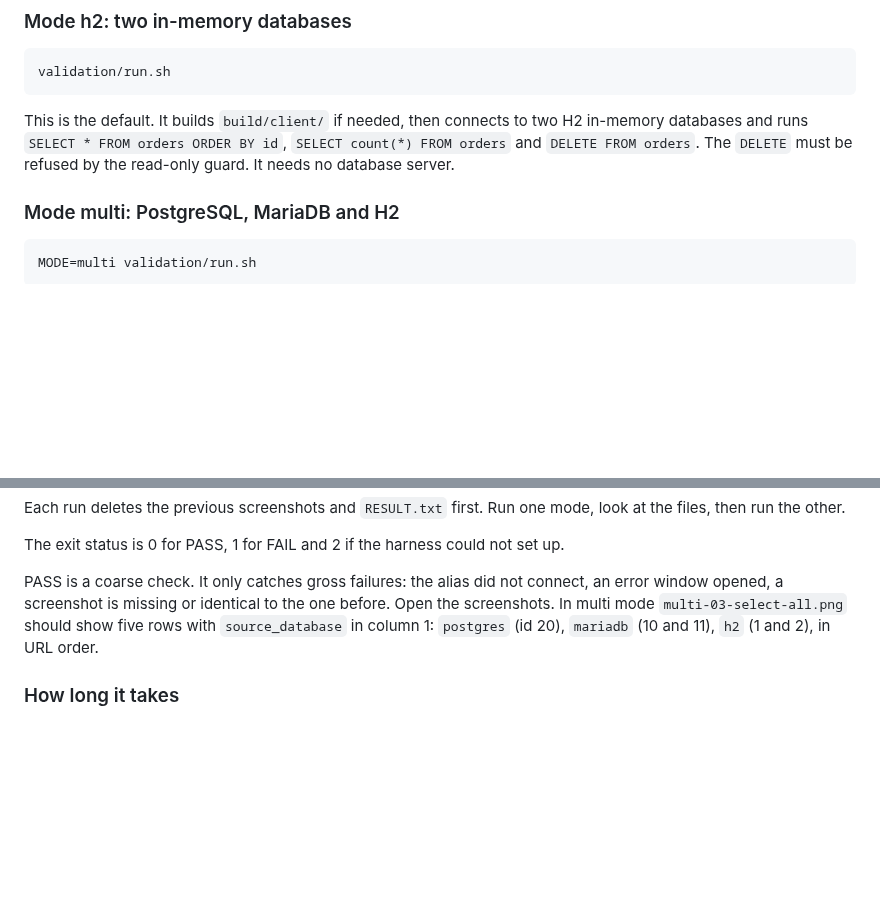
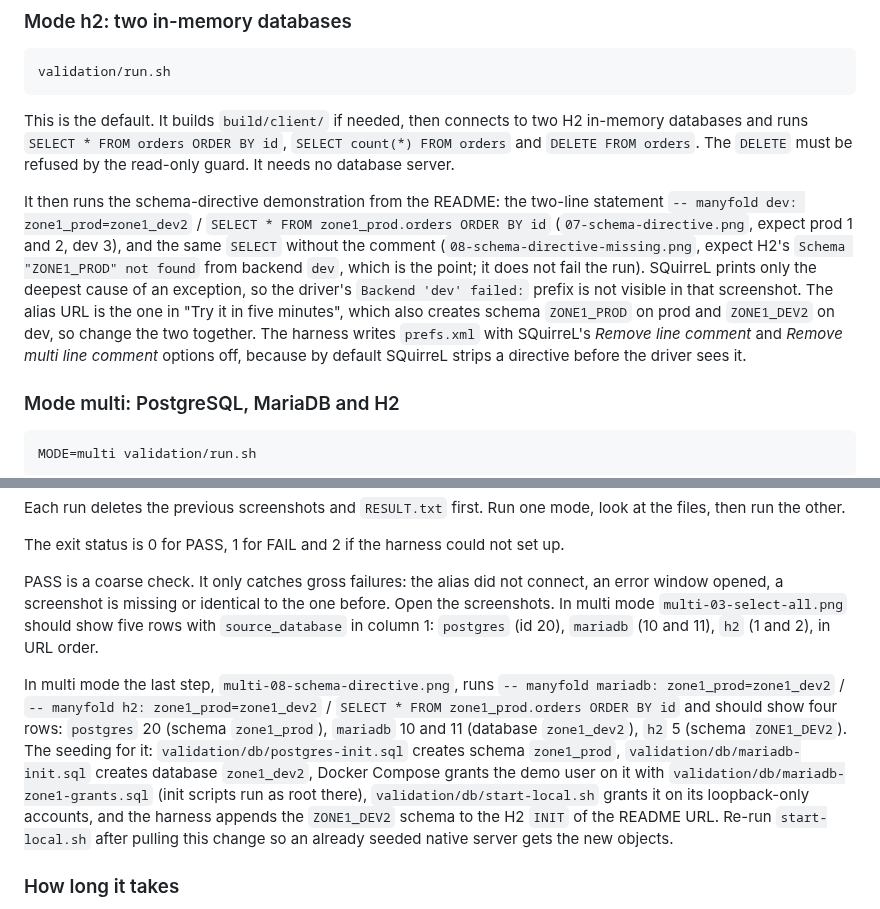
Before and after one commit to jbburns/manyfold-jdbc, a Markdown page: DEVELOPING.md, 2 parts joined by grey strips. Drawn GitHub-style; blank space fills up the shorter version.

````diff
--- a/DEVELOPING.md
+++ b/DEVELOPING.md
@@ -172,6 +172,17 @@ databases and runs `SELECT * FROM orders ORDER BY id`, `SELECT count(*) FROM ord
 `DELETE FROM orders`. The `DELETE` must be refused by the read-only guard. It needs no database
 server.
 
+It then runs the schema-directive demonstration from the README: the two-line statement
+`-- manyfold dev: zone1_prod=zone1_dev2` / `SELECT * FROM zone1_prod.orders ORDER BY id`
+(`07-schema-directive.png`, expect prod 1 and 2, dev 3), and the same `SELECT` without the comment
+(`08-schema-directive-missing.png`, expect H2's `Schema "ZONE1_PROD" not found` from backend
+`dev`, which is the point; it does not fail the run). SQuirreL prints only the deepest cause of an
+exception, so the driver's `Backend 'dev' failed:` prefix is not visible in that screenshot. The
+alias URL is the one in "Try it in five minutes", which also creates schema `ZONE1_PROD` on prod
+and `ZONE1_DEV2` on dev, so change the two together. The harness writes `prefs.xml` with SQuirreL's
+*Remove line comment* and *Remove multi line comment* options off, because by default SQuirreL
+strips a directive before the driver sees it.
+
 ### Mode multi: PostgreSQL, MariaDB and H2
 
 ```
@@ -261,6 +272,17 @@ window opened, a screenshot is missing or identical to the one before. Open the
 multi mode `multi-03-select-all.png` should show five rows with `source_database` in column 1:
 `postgres` (id 20), `mariadb` (10 and 11), `h2` (1 and 2), in URL order.
 
+In multi mode the last step, `multi-08-schema-directive.png`, runs
+`-- manyfold mariadb: zone1_prod=zone1_dev2` / `-- manyfold h2: zone1_prod=zone1_dev2` /
+`SELECT * FROM zone1_prod.orders ORDER BY id` and should show four rows: `postgres` 20 (schema
+`zone1_prod`), `mariadb` 10 and 11 (database `zone1_dev2`), `h2` 5 (schema `ZONE1_DEV2`). The
+seeding for it: `validation/db/postgres-init.sql` creates schema `zone1_prod`,
+`validation/db/mariadb-init.sql` creates database `zone1_dev2`, Docker Compose grants the demo
+user on it with `validation/db/mariadb-zone1-grants.sql` (init scripts run as root there),
+`validation/db/start-local.sh` grants it on its loopback-only accounts, and the harness appends
+the `ZONE1_DEV2` schema to the H2 `INIT` of the README URL. Re-run `start-local.sh` after pulling
+this change so an already seeded native server gets the new objects.
+
 ### How long it takes
 
 About 40 to 60 seconds for a run once everything is cached. The first run adds the 65 MB
````
Also changed, not shown: README.md (+16 -2 lines), validation/README.md (+1 -0 lines), docs/images/schema-directive-multi.png (added), docs/images/schema-directive.png (added), 10 other files.
